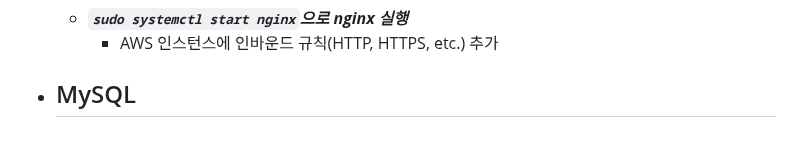
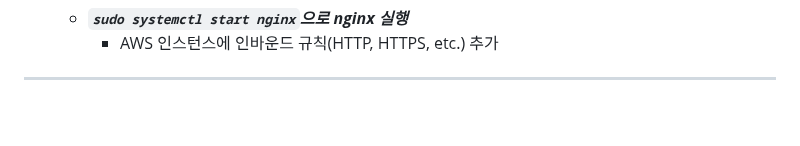
Before and after one commit to NamSangwon/AWS_Server-Django-Docker_Practice, a Markdown page: README.md, the part around one of its changes. GitHub-like rendering.

```diff
--- a/README.md
+++ b/README.md
@@ -62,5 +65,4 @@
   - ***`sudo systemctl start nginx`으로 nginx 실행***
     + AWS 인스턴스에 인바운드 규칙(HTTP, HTTPS, etc.) 추가
 
-* MySQL
-  -
+---
```
Also changed, not shown: other parts of README.md (+3 -0 lines).
